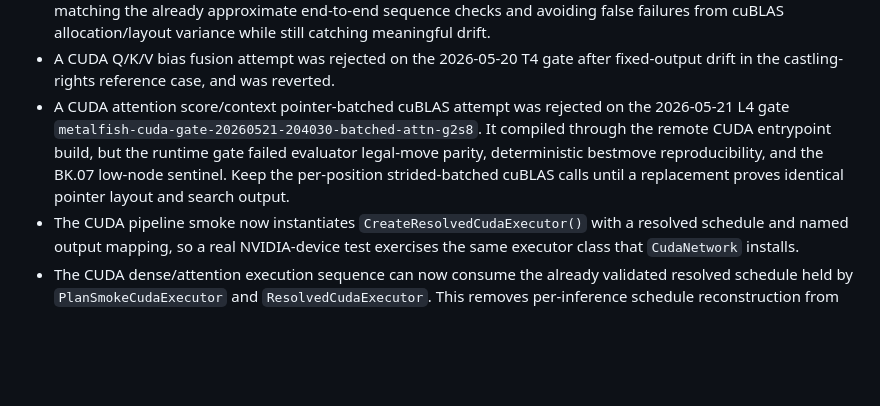
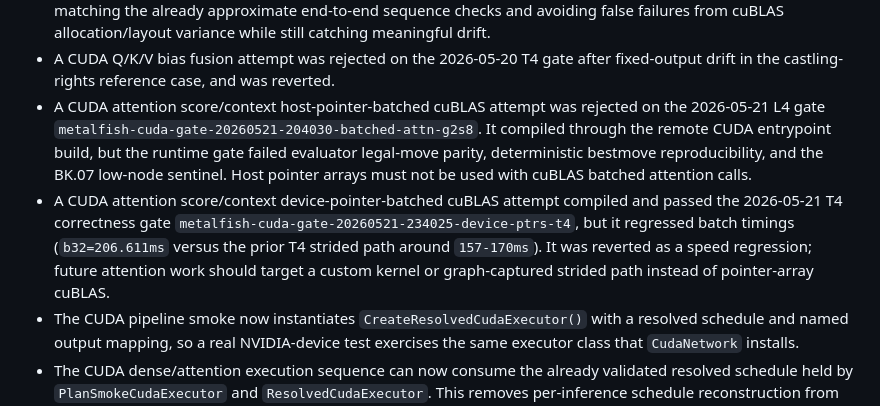
Before and after one commit to NripeshN/MetalFish, a Markdown page: docs/cross_platform_backend_plan.md, the part around the change. GitHub-like rendering; blank space fills up the shorter version.

Commit message:
Record reverted CUDA device pointer attention

```diff
--- a/docs/cross_platform_backend_plan.md
+++ b/docs/cross_platform_backend_plan.md
@@ -414,13 +414,20 @@ Current CUDA backend boundary:
   catching meaningful drift.
 - A CUDA Q/K/V bias fusion attempt was rejected on the 2026-05-20 T4 gate after
   fixed-output drift in the castling-rights reference case, and was reverted.
-- A CUDA attention score/context pointer-batched cuBLAS attempt was rejected on
-  the 2026-05-21 L4 gate
+- A CUDA attention score/context host-pointer-batched cuBLAS attempt was
+  rejected on the 2026-05-21 L4 gate
   `metalfish-cuda-gate-20260521-204030-batched-attn-g2s8`. It compiled through
   the remote CUDA entrypoint build, but the runtime gate failed evaluator
   legal-move parity, deterministic bestmove reproducibility, and the BK.07
-  low-node sentinel. Keep the per-position strided-batched cuBLAS calls until a
-  replacement proves identical pointer layout and search output.
+  low-node sentinel. Host pointer arrays must not be used with cuBLAS batched
+  attention calls.
+- A CUDA attention score/context device-pointer-batched cuBLAS attempt compiled
+  and passed the 2026-05-21 T4 correctness gate
+  `metalfish-cuda-gate-20260521-234025-device-ptrs-t4`, but it regressed batch
+  timings (`b32=206.611ms` versus the prior T4 strided path around
+  `157-170ms`). It was reverted as a speed regression; future attention work
+  should target a custom kernel or graph-captured strided path instead of
+  pointer-array cuBLAS.
 - The CUDA pipeline smoke now instantiates `CreateResolvedCudaExecutor()` with
   a resolved schedule and named output mapping, so a real NVIDIA-device test
   exercises the same executor class that `CudaNetwork` installs.
```
